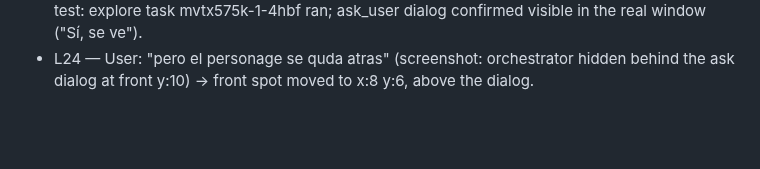
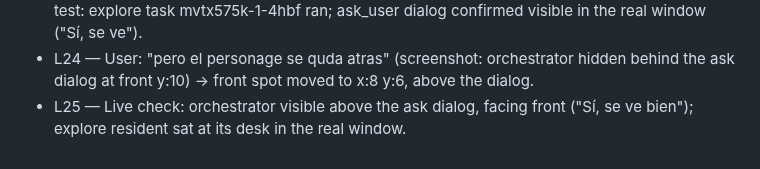
Before and after one commit to maiconcrespo/gentle-reef, a Markdown page: odd/tasks/gentle-office.md, the part around the change. Rendered like a GitHub page; blank space fills up the shorter version.

Commit message:
docs(odd): record live front-spot check

```diff
--- a/odd/tasks/gentle-office.md
+++ b/odd/tasks/gentle-office.md
@@ -57,3 +57,4 @@ Design source: design/agent-office/ (01 overworld HQ, 02 dock pane, 03 story mod
 - L22 — T11 part 2 cfa7b28: integer canvas scale from available width and viewport height (ResizeObserver), grid auto+392px centered, legend "Facing you", chairs raised 12px under desks, standing bubbles at y-49. Open: below ~510px viewport the canvas overflows; at 1000px width it drops to 1x.
 - L23 — User: "ok hazme unas pruebas lanza un agente explorer, lanza me una pregunta. , y agrega un monoculo al orchestrator de color negro , la rosa del sombrero mas grande y fucsia como el bigote" → 86e788d (black monocle + chain, 5x5 fuchsia rose with leaf; 163/163). Live test: explore task mvtx575k-1-4hbf ran; ask_user dialog confirmed visible in the real window ("Sí, se ve").
 - L24 — User: "pero el personage se quda atras" (screenshot: orchestrator hidden behind the ask dialog at front y:10) → front spot moved to x:8 y:6, above the dialog.
+- L25 — Live check: orchestrator visible above the ask dialog, facing front ("Sí, se ve bien"); explore resident sat at its desk in the real window.
```
